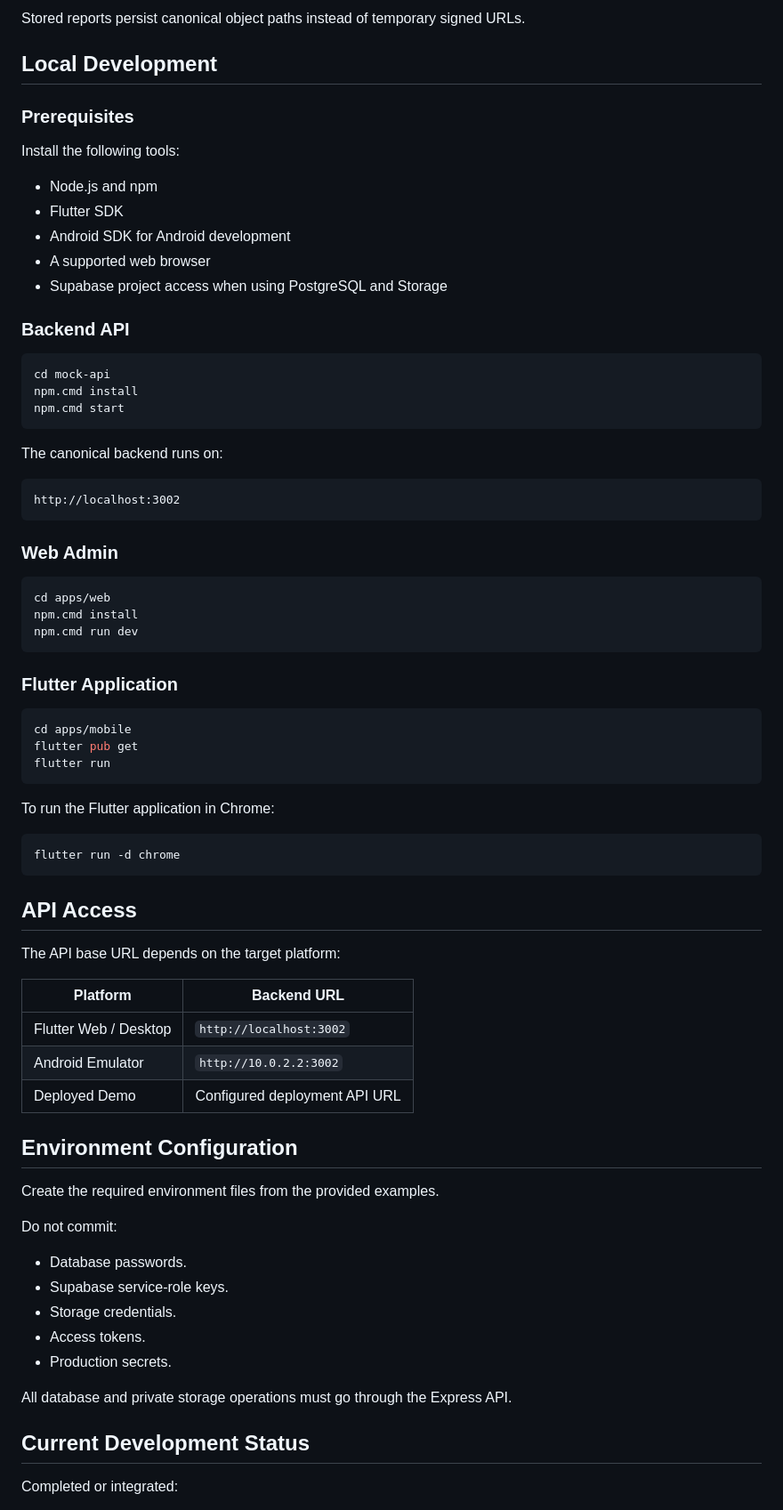
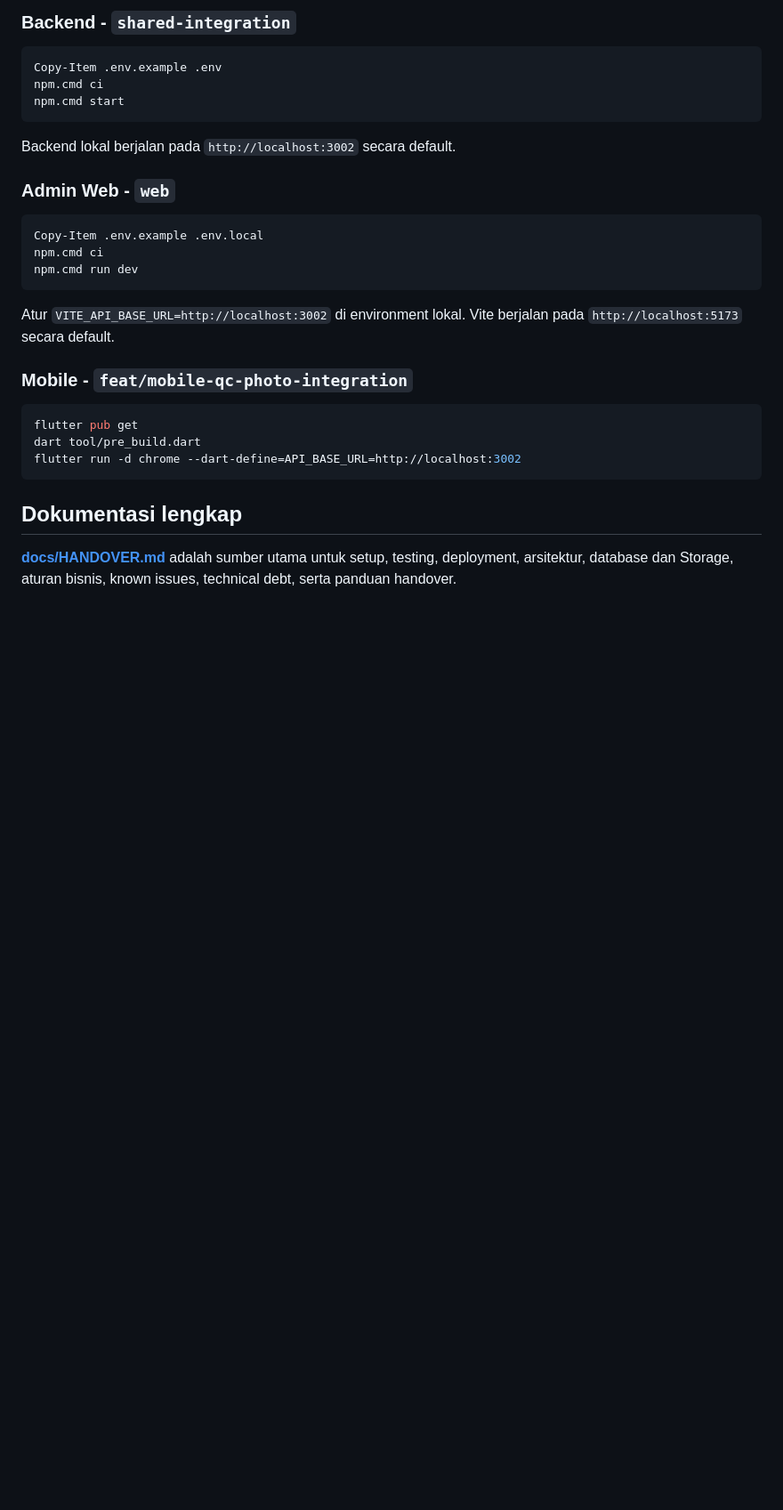
Before and after one commit to farrelgaska/QA-Mobile-Apps, a Markdown page: README.md, the part around one of its changes. Shown at 89% size. GitHub-like rendering; blank space fills up the shorter version.

````diff
--- a/README.md
+++ b/README.md
@@ -149,78 +95,35 @@ The current implementation supports:
-Stored reports persist canonical object paths instead of temporary signed URLs.
-
-## Local Development
-
-### Prerequisites
-
-Install the following tools:
-
-- Node.js and npm
-- Flutter SDK
-- Android SDK for Android development
-- A supported web browser
-- Supabase project access when using PostgreSQL and Storage
-
-### Backend API
+### Backend - `shared-integration`
 
 ```powershell
-cd mock-api
-npm.cmd install
+Copy-Item .env.example .env
+npm.cmd ci
 npm.cmd start
 ```
 
-The canonical backend runs on:
+Backend lokal berjalan pada `http://localhost:3002` secara default.
 
-```text
-http://localhost:3002
-```
-
-### Web Admin
+### Admin Web - `web`
 
 ```powershell
-cd apps/web
-npm.cmd install
+Copy-Item .env.example .env.local
+npm.cmd ci
 npm.cmd run dev
 ```
 
-### Flutter Application
+Atur `VITE_API_BASE_URL=http://localhost:3002` di environment lokal. Vite
+berjalan pada `http://localhost:5173` secara default.
+
+### Mobile - `feat/mobile-qc-photo-integration`
 
 ```powershell
-cd apps/mobile
 flutter pub get
-flutter run
+dart tool/pre_build.dart
+flutter run -d chrome --dart-define=API_BASE_URL=http://localhost:3002
 ```
 
-To run the Flutter application in Chrome:
+## Dokumentasi lengkap
 
-```powershell
-flutter run -d chrome
-```
+**[docs/HANDOVER.md](docs/HANDOVER.md)** adalah sumber utama untuk setup,
+testing, deployment, arsitektur, database dan Storage, aturan bisnis, known
+issues, technical debt, serta panduan handover.
 
-## API Access
-
-The API base URL depends on the target platform:
-
-| Platform | Backend URL |
-|---|---|
-| Flutter Web / Desktop | `http://localhost:3002` |
-| Android Emulator | `http://10.0.2.2:3002` |
-| Deployed Demo | Configured deployment API URL |
-
-## Environment Configuration
-
-Create the required environment files from the provided examples.
-
-Do not commit:
-
-- Database passwords.
-- Supabase service-role keys.
-- Storage credentials.
-- Access tokens.
-- Production secrets.
-
-All database and private storage operations must go through the Express API.
-
-## Current Development Status
-
-Completed or integrated:
-
````
Also changed, not shown: other parts of README.md (+75 -176 lines).
